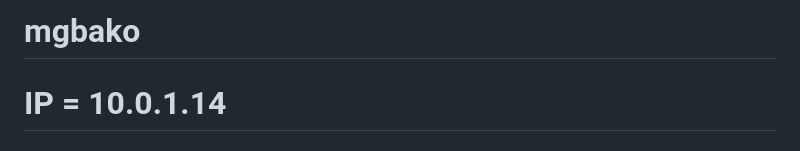
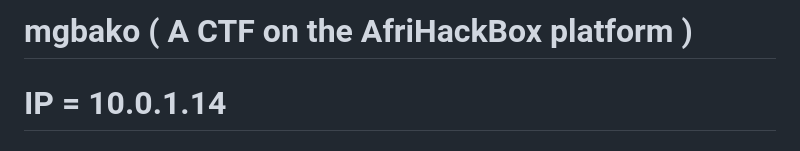
Before and after one commit to FredAsareQuaye/mgbako, a Markdown page: README.md, the part around the change. GitHub-like rendering.

```diff
--- a/README.md
+++ b/README.md
@@ -1,4 +1,4 @@
-# mgbako
+# mgbako  ( A CTF on the AfriHackBox platform )
 
 # IP = 10.0.1.14
 
```
